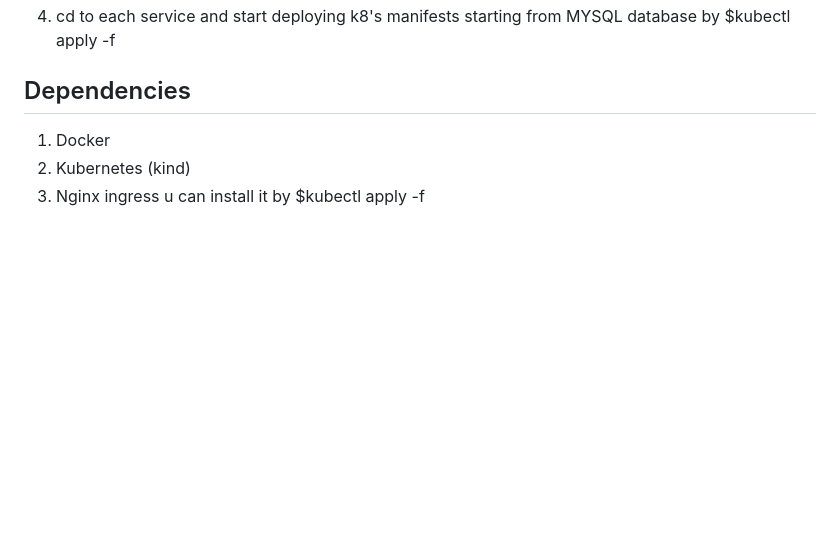
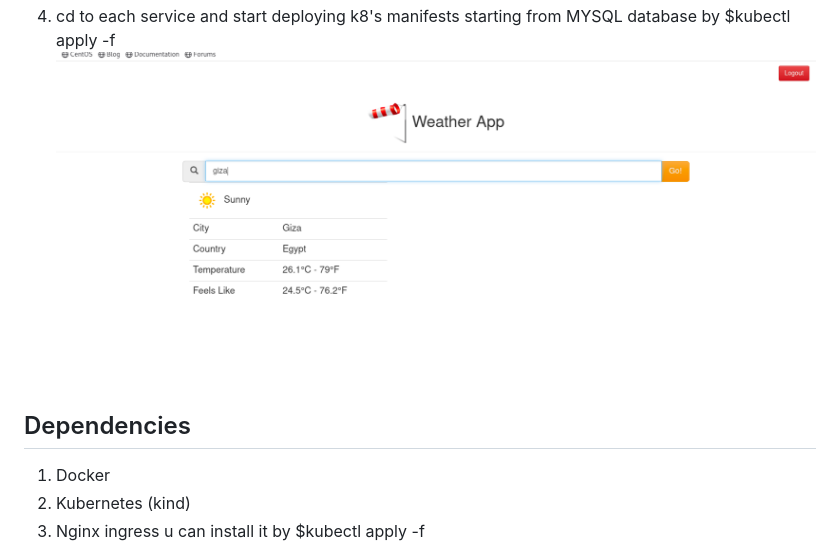
Before and after one commit to ahmddraed/weather-app, a Markdown page: README.md, the part around the change. Rendered like a GitHub page; pictures changed too: screens/weatherapp-screen.png (added); blank space fills up the shorter version.

Commit message:
styling

```diff
--- a/README.md
+++ b/README.md
@@ -14,6 +14,7 @@ The application consists of three main services:
 1. create kind cluster from the cluster-config.yaml file by $kind create cluster --config=cluster-config.yaml
 1. edit your /etc/hosts file by adding ur localmachine ip refering to www.weatherapp.com ![Screenshot](./screens/:etc:hosts%20screen.png)
 1. cd to each service and start deploying k8's manifests starting from MYSQL database by $kubectl apply -f
+![Screenshot](./screens/weatherapp-screen.png)
 
 
 ## Dependencies
```
Also changed, not shown: 1 other file.
